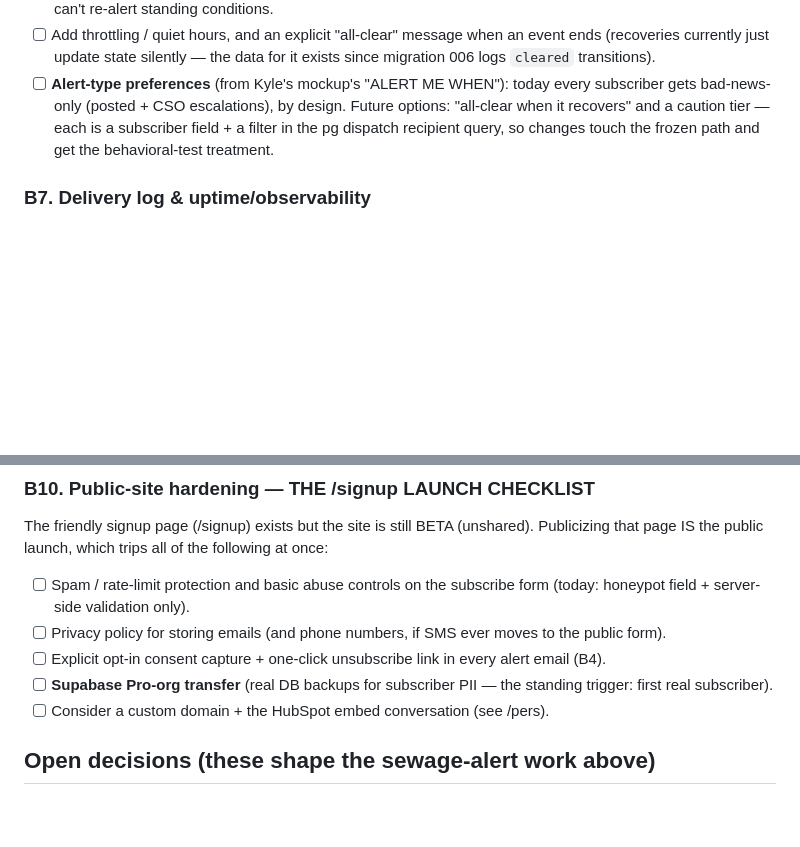
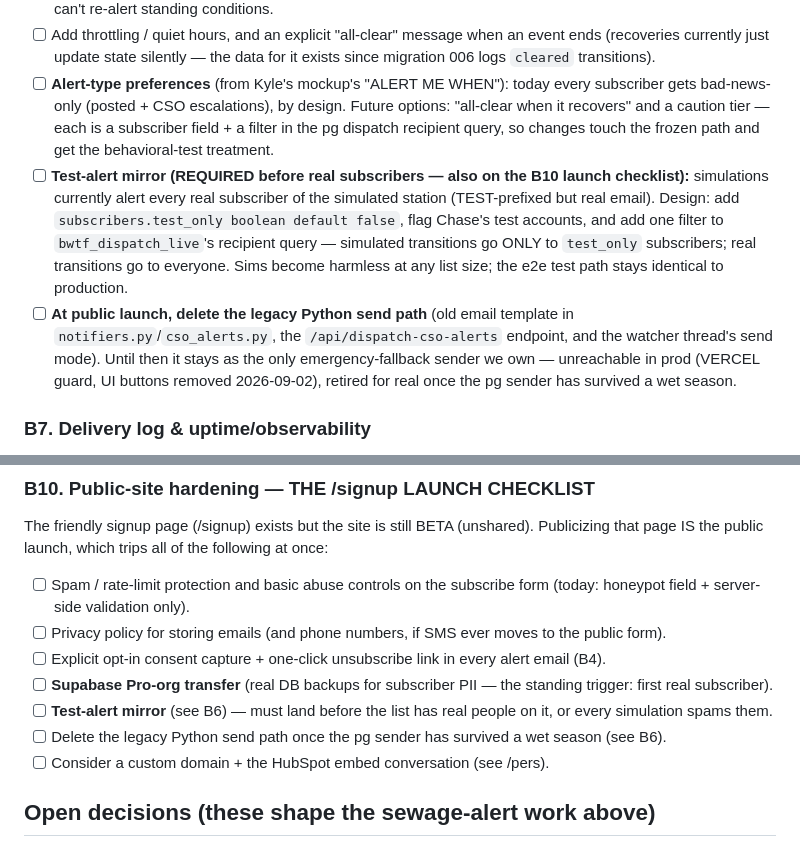
Before and after one commit to ciniper/BWTF_SF, a Markdown page: TODO.md, 2 parts joined by grey strips. GitHub-like rendering; blank space fills up the shorter version.

Commit message:
TODO: test-alert mirror + legacy-sender retirement plan
Test-alert mirror (required before real subscribers, cross-listed on
the B10 launch checklist): subscribers.test_only flag + one filter in
bwtf_dispatch_live — simulated transitions reach only test-flagged
subscribers, real ones reach everyone. Keeps the e2e test path
identical to production while making sims harmless at any list size.

Legacy Python send path (old template, /api/dispatch-cso-alerts, thread
send mode) is deliberately KEPT until the pg sender survives a wet
season — it's the only alternative sender we own and is unreachable in
prod anyway — then deleted at public launch.

Co-Authored-By: Claude Fable 5 <noreply@anthropic.com>

```diff
--- a/TODO.md
+++ b/TODO.md
@@ -93,6 +93,8 @@ This roadmap has four parts:
 - [x] **Shipped with the watcher**: last-known state persists in `data/alert_watcher_state.json`; alerts fire only on transitions to a *more severe* state (safe→posted, safe→CSO, posted→CSO), once per event. Never-seen stations (first boot / fresh deploy — the state file is ephemeral on PaaS) baseline silently, so a deploy can't re-alert standing conditions.
 - [ ] Add throttling / quiet hours, and an explicit "all-clear" message when an event ends (recoveries currently just update state silently — the data for it exists since migration 006 logs `cleared` transitions).
 - [ ] **Alert-type preferences** (from Kyle's mockup's "ALERT ME WHEN"): today every subscriber gets bad-news-only (posted + CSO escalations), by design. Future options: "all-clear when it recovers" and a caution tier — each is a subscriber field + a filter in the pg dispatch recipient query, so changes touch the frozen path and get the behavioral-test treatment.
+- [ ] **Test-alert mirror (REQUIRED before real subscribers — also on the B10 launch checklist):** simulations currently alert every real subscriber of the simulated station (TEST-prefixed but real email). Design: add `subscribers.test_only boolean default false`, flag Chase's test accounts, and add one filter to `bwtf_dispatch_live`'s recipient query — simulated transitions go ONLY to `test_only` subscribers; real transitions go to everyone. Sims become harmless at any list size; the e2e test path stays identical to production.
+- [ ] **At public launch, delete the legacy Python send path** (old email template in `notifiers.py`/`cso_alerts.py`, the `/api/dispatch-cso-alerts` endpoint, and the watcher thread's send mode). Until then it stays as the only emergency-fallback sender we own — unreachable in prod (VERCEL guard, UI buttons removed 2026-09-02), retired for real once the pg sender has survived a wet season.
 
 ### B7. Delivery log & uptime/observability
 - [x] **CSO event timeline (shipped)** — `/cso-history` plots our own real-time detections per station from `alert_log` (detection minute → clear minute), public read-only; the API selects `results->transitions` only, so recipient data never leaves the DB. Migration 006 extends `bwtf_process_payload` to also log downgrades (`event_type='cleared'`, `channel='log'`, recipient_count=0, no dispatch) so event windows have ends; pre-006 events render "end not recorded". Sources: `watcher`/`pg_shadow`/`pg_live`, simulated excluded; empty state shows the live station roster + clean-water streak.
@@ -114,6 +116,8 @@ Publicizing that page IS the public launch, which trips all of the following at
 - [ ] Privacy policy for storing emails (and phone numbers, if SMS ever moves to the public form).
 - [ ] Explicit opt-in consent capture + one-click unsubscribe link in every alert email (B4).
 - [ ] **Supabase Pro-org transfer** (real DB backups for subscriber PII — the standing trigger: first real subscriber).
+- [ ] **Test-alert mirror** (see B6) — must land before the list has real people on it, or every simulation spams them.
+- [ ] Delete the legacy Python send path once the pg sender has survived a wet season (see B6).
 - [ ] Consider a custom domain + the HubSpot embed conversation (see /pers).
 
 ## Open decisions (these shape the sewage-alert work above)
```
